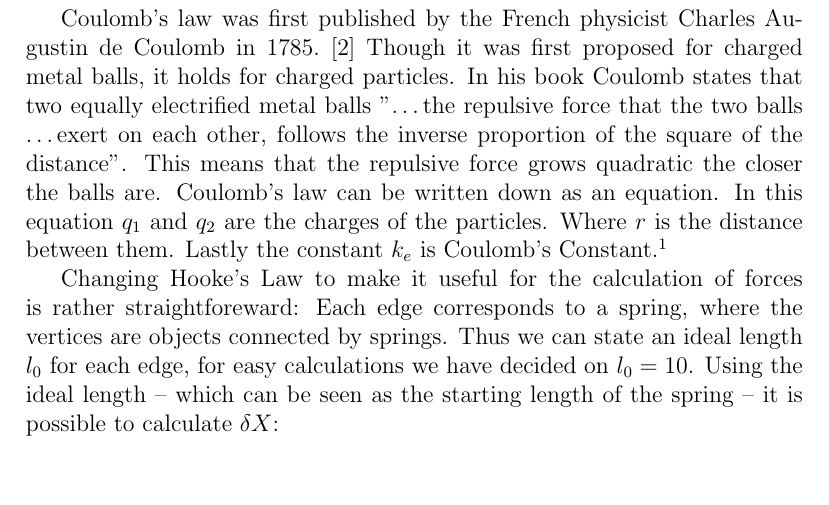
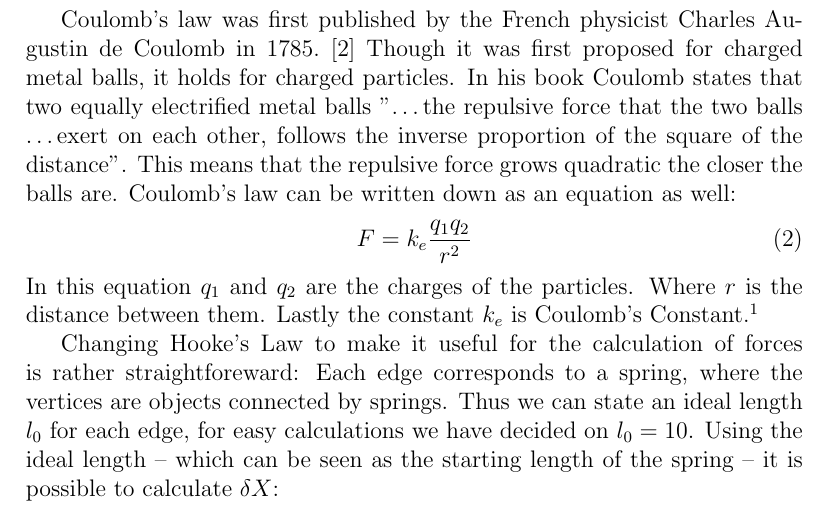
Before and after one commit to michielvh1995/OMI, a LaTeX document (Verslag/verslag.tex): part of page 3 of 6, cut so that both start at the same text, the shorter picture padded with empty space. Compiled offline with pdfLaTeX.

Commit message:
paper
paperwork

```diff
--- a/Verslag/verslag.tex
+++ b/Verslag/verslag.tex
@@ -64,7 +64,11 @@
     Though it was first proposed for charged metal balls, it holds for charged particles.
     In his book Coulomb states that two equally electrified metal balls "\ldots the repulsive force that the two balls \ldots exert on each other, follows the inverse proportion of the square of the distance".
     This means that the repulsive force grows quadratic the closer the balls are.
-    Coulomb's law can be written down as an equation. In this equation $q_1$ and $q_2$ are the charges of the particles.
+    Coulomb's law can be written down as an equation as well:
+    \begin{equation}
+      F = k_e \frac{q_1 q_2}{r^2}
+    \end{equation}
+     In this equation $q_1$ and $q_2$ are the charges of the particles.
     Where $r$ is the distance between them. Lastly the constant $k_e$ is Coulomb's Constant.\footnote{$k_e = 8.987551787 x 10^9 N m^2 C^{-2}$}
 
     Changing Hooke's Law to make it useful for the calculation of forces is rather straightforeward:
```
Also changed, not shown: Verslag/verslag.pdf, Verslag/verslag.tex (8 more changed lines), 3 other files.
